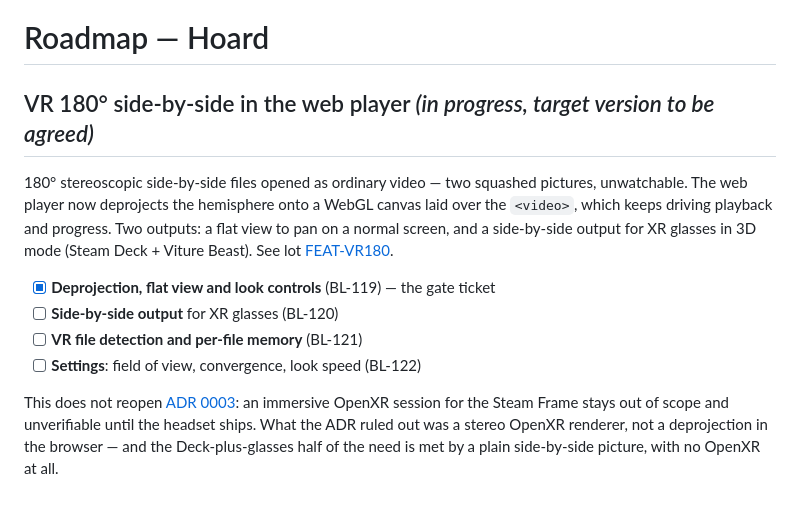
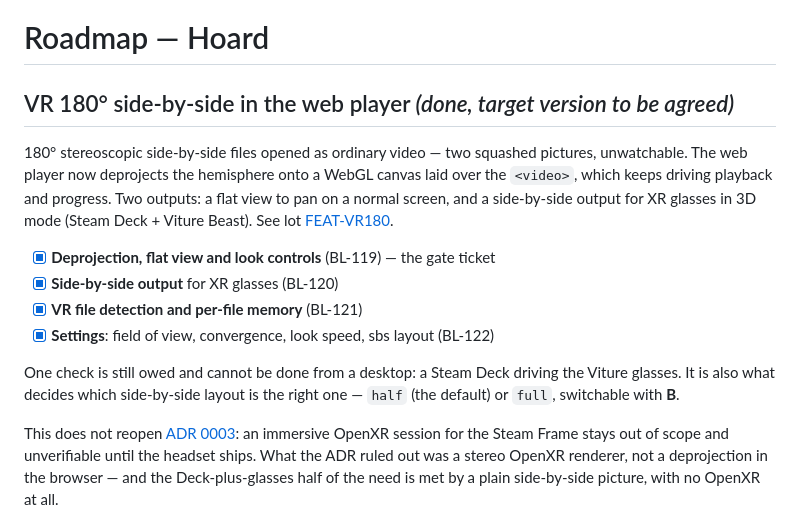
Before and after one commit to davidp57/hoard, a Markdown page: ROADMAP.md, the part around the change. Rendered like a GitHub page.

Commit message:
docs(roadmap): close the FEAT-VR180 lot
Co-Authored-By: Claude Opus 5 <noreply@anthropic.com>

```diff
--- a/ROADMAP.md
+++ b/ROADMAP.md
@@ -1,6 +1,6 @@
 # Roadmap — Hoard
 
-## VR 180° side-by-side in the web player *(in progress, target version to be agreed)*
+## VR 180° side-by-side in the web player *(done, target version to be agreed)*
 
 180° stereoscopic side-by-side files opened as ordinary video — two squashed
 pictures, unwatchable. The web player now deprojects the hemisphere onto a WebGL
@@ -10,9 +10,13 @@ glasses in 3D mode (Steam Deck + Viture Beast). See lot
 [FEAT-VR180](.backlog/FEAT-VR180/PRD.md).
 
 - [x] **Deprojection, flat view and look controls** (BL-119) — the gate ticket
-- [ ] **Side-by-side output** for XR glasses (BL-120)
-- [ ] **VR file detection and per-file memory** (BL-121)
-- [ ] **Settings**: field of view, convergence, look speed (BL-122)
+- [x] **Side-by-side output** for XR glasses (BL-120)
+- [x] **VR file detection and per-file memory** (BL-121)
+- [x] **Settings**: field of view, convergence, look speed, sbs layout (BL-122)
+
+One check is still owed and cannot be done from a desktop: a Steam Deck driving
+the Viture glasses. It is also what decides which side-by-side layout is the
+right one — `half` (the default) or `full`, switchable with **B**.
 
 This does not reopen [ADR 0003](docs/adr/0003-client-natif.md): an immersive
 OpenXR session for the Steam Frame stays out of scope and unverifiable until the
```
